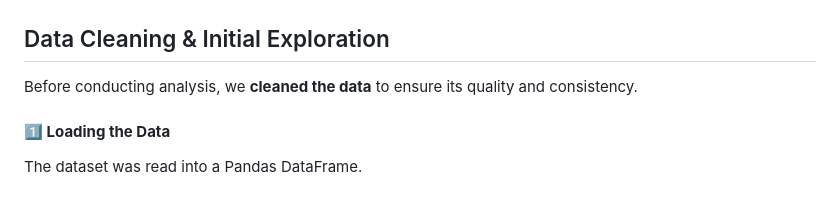
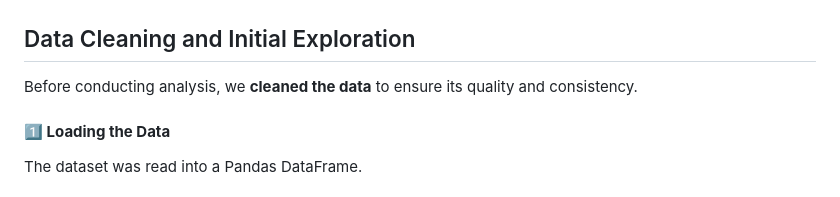
Before and after one commit to ruprekhab/Loan-Eligibility, a Markdown page: README.md, the part around one of its changes. Rendered like a GitHub page.

```diff
--- a/README.md
+++ b/README.md
@@ -29,7 +29,7 @@ A detailed breakdown of the dataset structure:
 <img src="images/dataset_info.png" alt="Dataset Info" width="500"/>
 
 
-## Data Cleaning & Initial Exploration
+## Data Cleaning and Initial Exploration
 
 Before conducting analysis, we **cleaned the data** to ensure its quality and consistency.
 
```
Also changed, not shown: other parts of README.md (+1 -1 lines).
